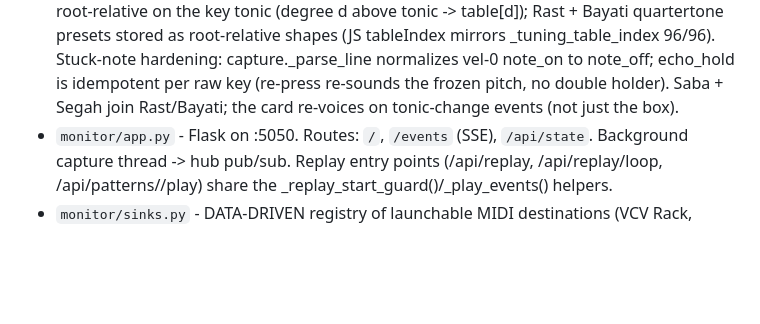
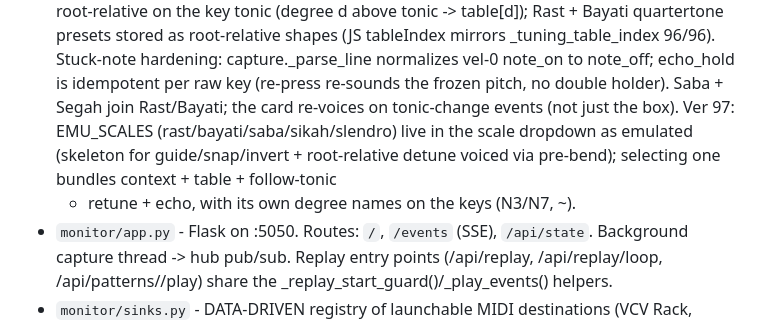
Before and after one commit to puijila-darwini/midi-monitor, a Markdown page: AGENTS.md, the part around the change. GitHub-like rendering; blank space fills up the shorter version.

Commit message:
AGENTS: emulated scales note

```diff
--- a/AGENTS.md
+++ b/AGENTS.md
@@ -112,6 +112,10 @@ folded into a single web app package in `monitor/`:
   normalizes vel-0 note_on to note_off; echo_hold is idempotent per raw key
   (re-press re-sounds the frozen pitch, no double holder). Saba + Segah join
   Rast/Bayati; the card re-voices on tonic-change events (not just the box).
+  Ver 97: EMU_SCALES (rast/bayati/saba/sikah/slendro) live in the scale
+  dropdown as emulated (skeleton for guide/snap/invert + root-relative detune
+  voiced via pre-bend); selecting one bundles context + table + follow-tonic
+  + retune + echo, with its own degree names on the keys (N3/N7, ~).
 - `monitor/app.py`      - Flask on :5050. Routes: `/`, `/events` (SSE),
                           `/api/state`. Background capture thread -> hub pub/sub.
                           Replay entry points (/api/replay, /api/replay/loop,
```
